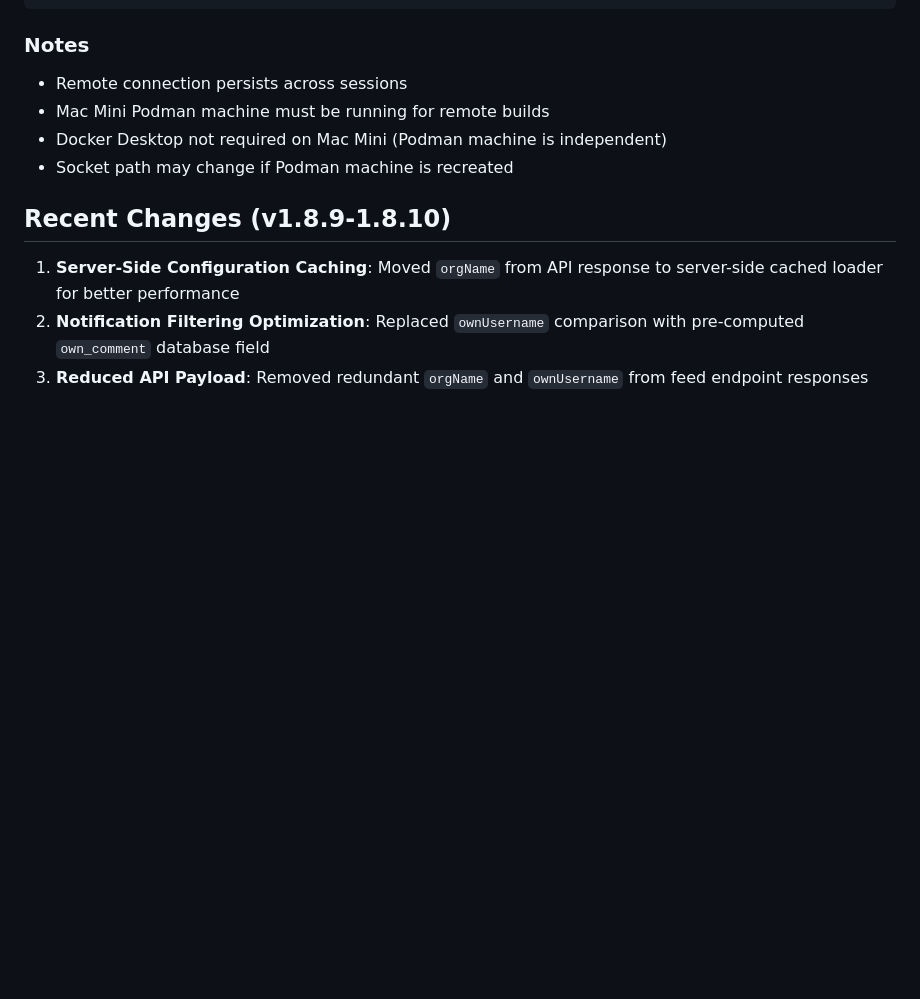
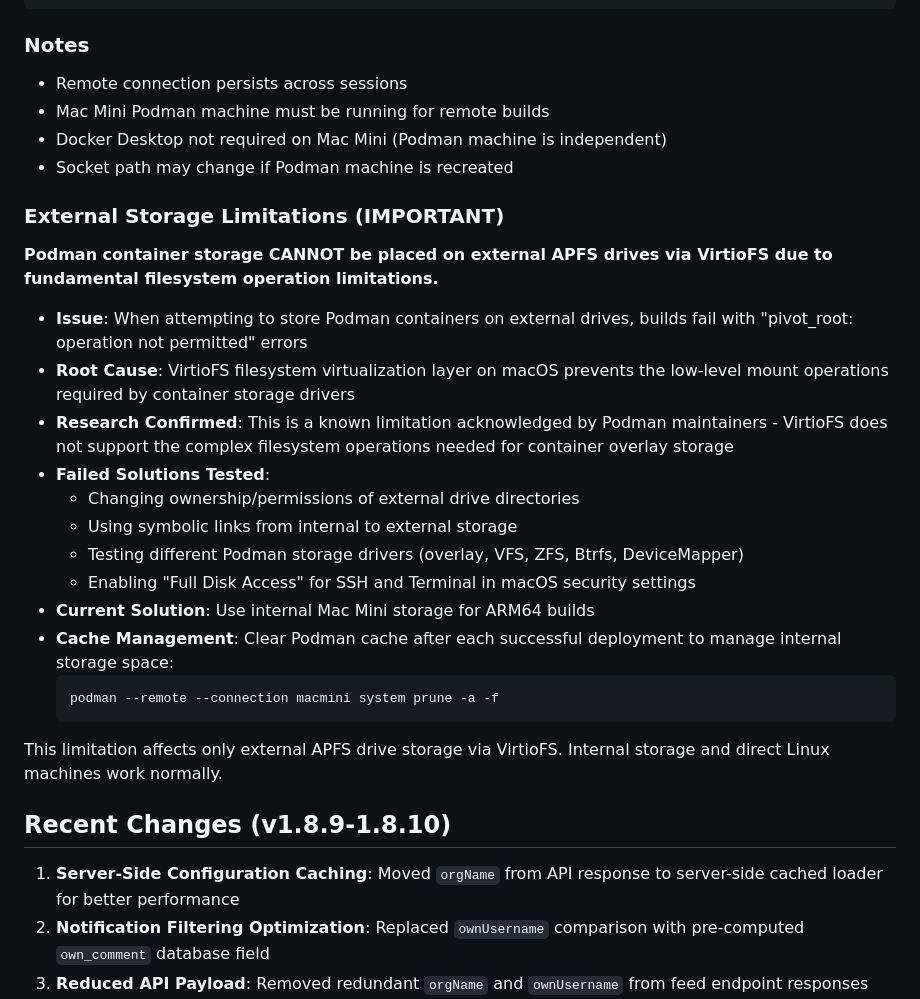
Before and after one commit to johnvanham/github-feed, a Markdown page: CLAUDE.md, the part around the change. GitHub-like rendering; blank space fills up the shorter version.

Commit message:
Document external storage limitations for Podman on macOS
Add comprehensive documentation about VirtioFS limitations preventing
external APFS drive usage for Podman container storage on macOS.
Includes failed solutions tested and current cache clearing strategy.

🤖 Generated with [Claude Code](https://claude.ai/code)

Co-Authored-By: Claude <noreply@anthropic.com>

````diff
--- a/CLAUDE.md
+++ b/CLAUDE.md
@@ -252,6 +252,25 @@ podman --remote --connection macmini push registry/image:tag-arm64
 - Docker Desktop not required on Mac Mini (Podman machine is independent)
 - Socket path may change if Podman machine is recreated
 
+### External Storage Limitations (IMPORTANT)
+**Podman container storage CANNOT be placed on external APFS drives via VirtioFS due to fundamental filesystem operation limitations.**
+
+- **Issue**: When attempting to store Podman containers on external drives, builds fail with "pivot_root: operation not permitted" errors
+- **Root Cause**: VirtioFS filesystem virtualization layer on macOS prevents the low-level mount operations required by container storage drivers
+- **Research Confirmed**: This is a known limitation acknowledged by Podman maintainers - VirtioFS does not support the complex filesystem operations needed for container overlay storage
+- **Failed Solutions Tested**:
+  - Changing ownership/permissions of external drive directories
+  - Using symbolic links from internal to external storage
+  - Testing different Podman storage drivers (overlay, VFS, ZFS, Btrfs, DeviceMapper)
+  - Enabling "Full Disk Access" for SSH and Terminal in macOS security settings
+- **Current Solution**: Use internal Mac Mini storage for ARM64 builds
+- **Cache Management**: Clear Podman cache after each successful deployment to manage internal storage space:
+  ```bash
+  podman --remote --connection macmini system prune -a -f
+  ```
+
+This limitation affects only external APFS drive storage via VirtioFS. Internal storage and direct Linux machines work normally.
+
 ## Recent Changes (v1.8.9-1.8.10)
 1. **Server-Side Configuration Caching**: Moved `orgName` from API response to server-side cached loader for better performance
 2. **Notification Filtering Optimization**: Replaced `ownUsername` comparison with pre-computed `own_comment` database field
````
